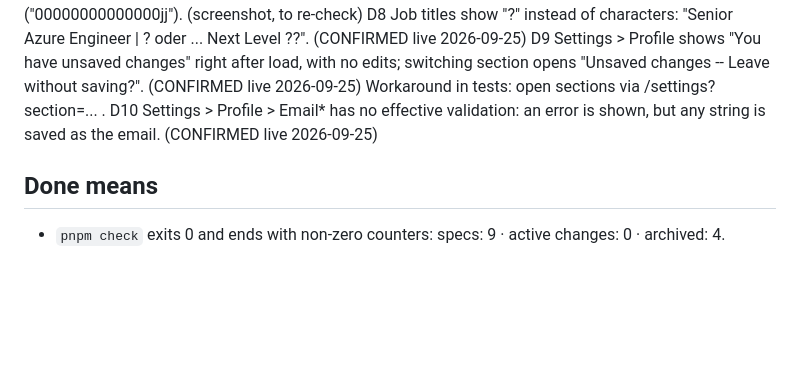
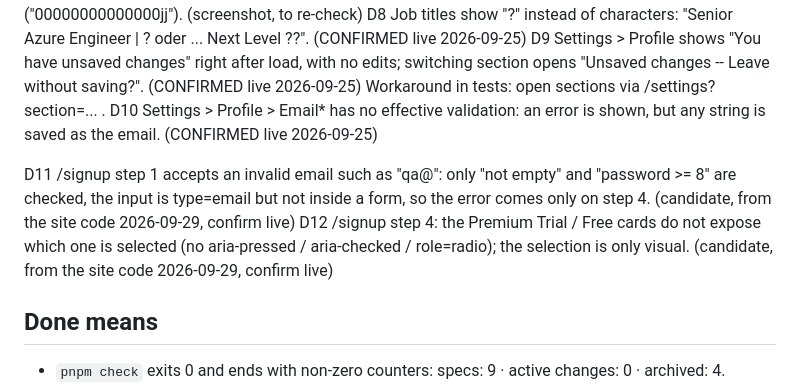
Before and after one commit to aazinchenko/hirion_capstone, a Markdown page: docs/intent.md, the part around the change. Drawn GitHub-style; blank space fills up the shorter version.

Commit message:
docs: D11/D12 candidates and signup open questions from the site code (plan step 22 prep)
Read-only analysis of the signup bundle: step 1 does not check the email format (D11 candidate),
plan cards expose no selected state (D12 candidate, answers open question 5), wizard Back keeps the
data and ?plan= sets the initial card (plan REG-09 / REG-11, open question 9).

Co-Authored-By: Claude Opus 5.5 <noreply@anthropic.com>

```diff
--- a/docs/intent.md
+++ b/docs/intent.md
@@ -95,6 +95,13 @@ D9   Settings > Profile shows "You have unsaved changes" right after load, with
 D10  Settings > Profile > Email* has no effective validation: an error is shown, but any string
      is saved as the email.                                               (CONFIRMED live 2026-09-25)
 
+D11  /signup step 1 accepts an invalid email such as "qa@": only "not empty" and "password >= 8" are
+     checked, the input is type=email but not inside a form, so the error comes only on step 4.
+                                                   (candidate, from the site code 2026-09-29, confirm live)
+D12  /signup step 4: the Premium Trial / Free cards do not expose which one is selected (no
+     aria-pressed / aria-checked / role=radio); the selection is only visual.
+                                                   (candidate, from the site code 2026-09-29, confirm live)
+
 ## Done means
 - `pnpm check` exits 0 and ends with non-zero counters: specs: 9 · active changes: 0 · archived: 4.
 - Every change has commits in the order: spec -> RED -> GREEN -> archive.
```
Also changed, not shown: 1 other file.
